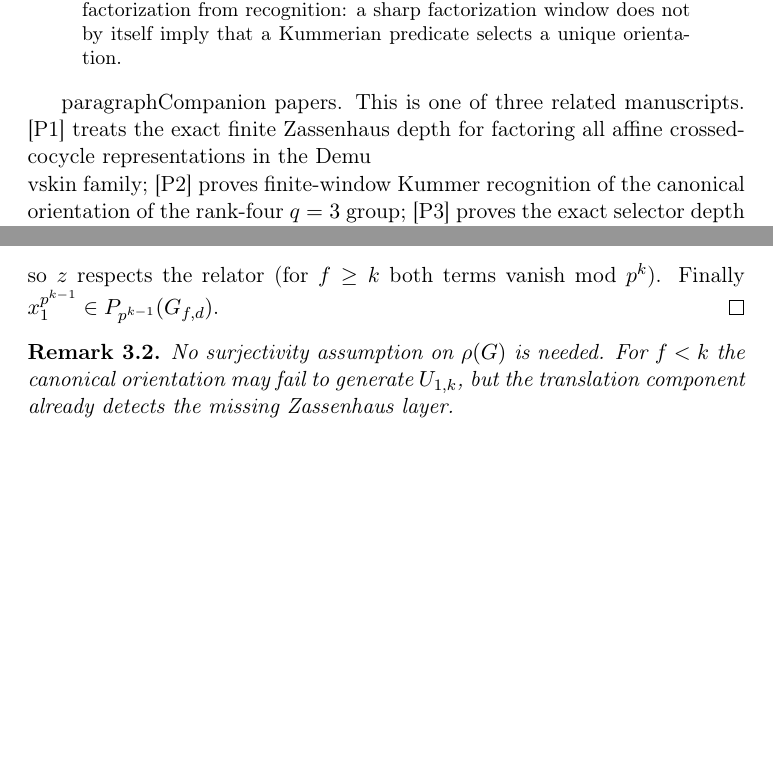
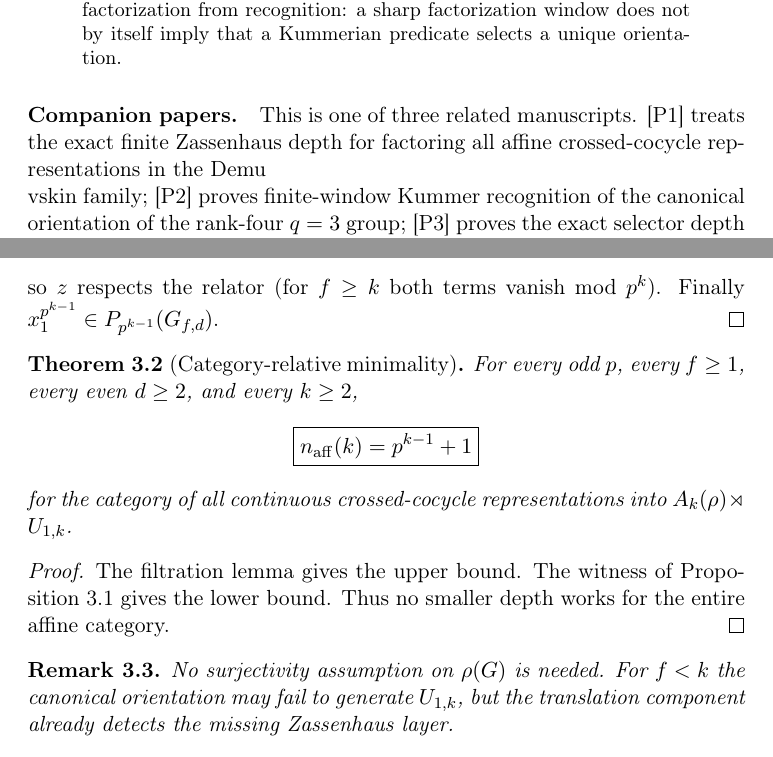
Before and after one commit to seocopy70/math_research, a LaTeX paper (paper/successor_main.tex): two parts of pages 1 and 4 of 8, joined at a grey line, cut so that both start at the same text, the shorter picture padded with empty space. Compiled offline with pdfLaTeX.

Commit message:
Paper 1: restore category-relative minimality and fix companion paragraph

```diff
--- a/paper/successor_main.tex
+++ b/paper/successor_main.tex
@@ -25,7 +25,7 @@ $ n_{\mathrm{aff}}(k)=p^{k-1}+1$.
 The lower bound includes rank two and does not require the orientation component to be surjective. We also separate factorization from recognition: a sharp factorization window does not by itself imply that a Kummerian predicate selects a unique orientation.
 \end{abstract}
 
-\\paragraph{Companion papers.}
+\paragraph{Companion papers.}
 This is one of three related manuscripts. [P1] treats the exact finite Zassenhaus
 depth for factoring all affine crossed-cocycle representations in the Demu\\v{s}kin
 family; [P2] proves finite-window Kummer recognition of the canonical orientation
@@ -138,6 +138,18 @@ z(r)=p^f+b^{-1}(1-b)=p^f+b^{-1}-1=p^f+(1-p^f)-1=0\pmod{p^k},
 \]
 so $z$ respects the relator (for $f\ge k$ both terms vanish mod $p^k$).
 Finally $x_1^{p^{k-1}}\in P_{p^{k-1}}(G_{f,d})$.
+\end{proof}
+
+\begin{theorem}[Category-relative minimality]
+For every odd $p$, every $f\ge1$, every even $d\ge2$, and every $k\ge2$,
+\[
+\boxed{n_{\mathrm{aff}}(k)=p^{k-1}+1}
+\]
+for the category of all continuous crossed-cocycle representations into $A_k(\rho)\rtimes U_{1,k}$.
+\end{theorem}
+
+\begin{proof}
+The filtration lemma gives the upper bound. The witness of Proposition~3.1 gives the lower bound. Thus no smaller depth works for the entire affine category.
 \end{proof}
 
 \begin{remark}
```
